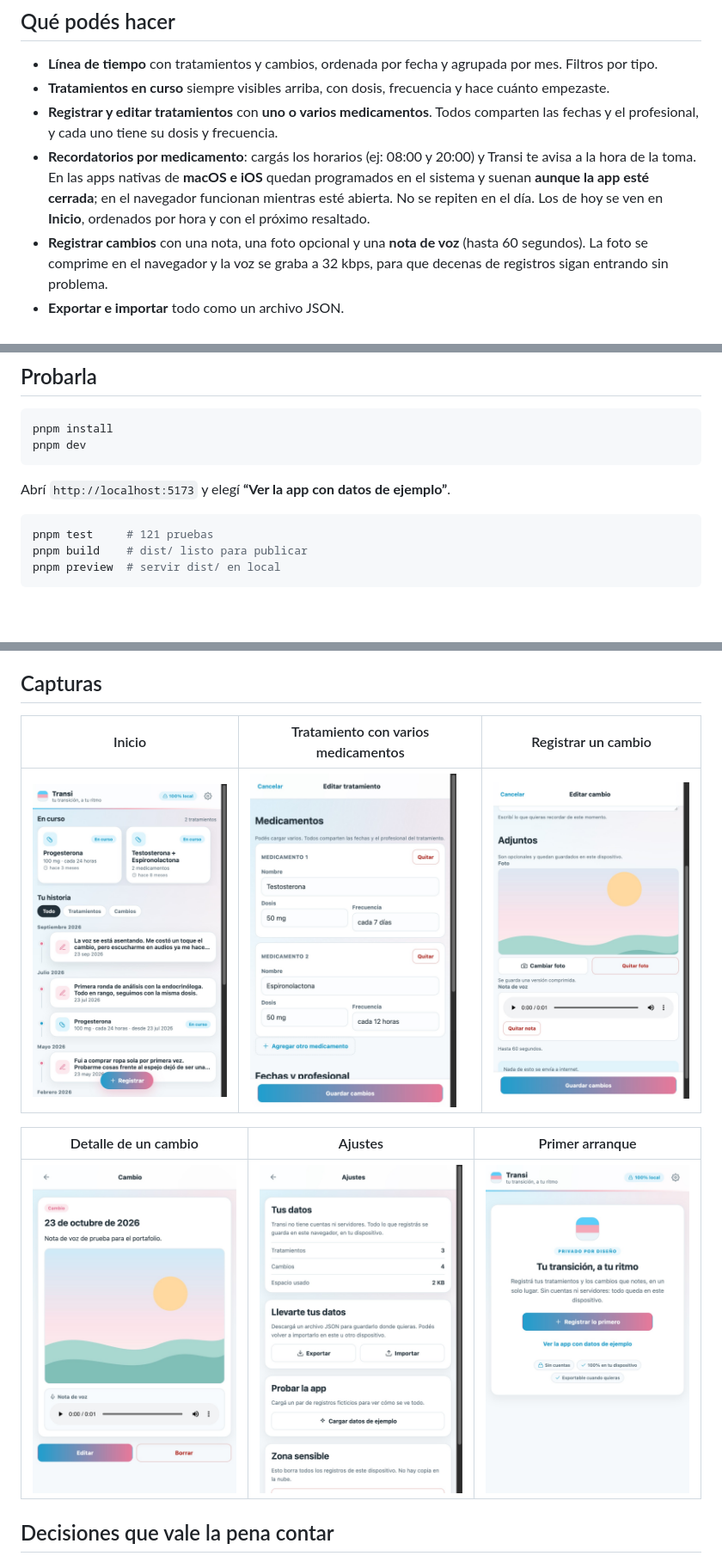
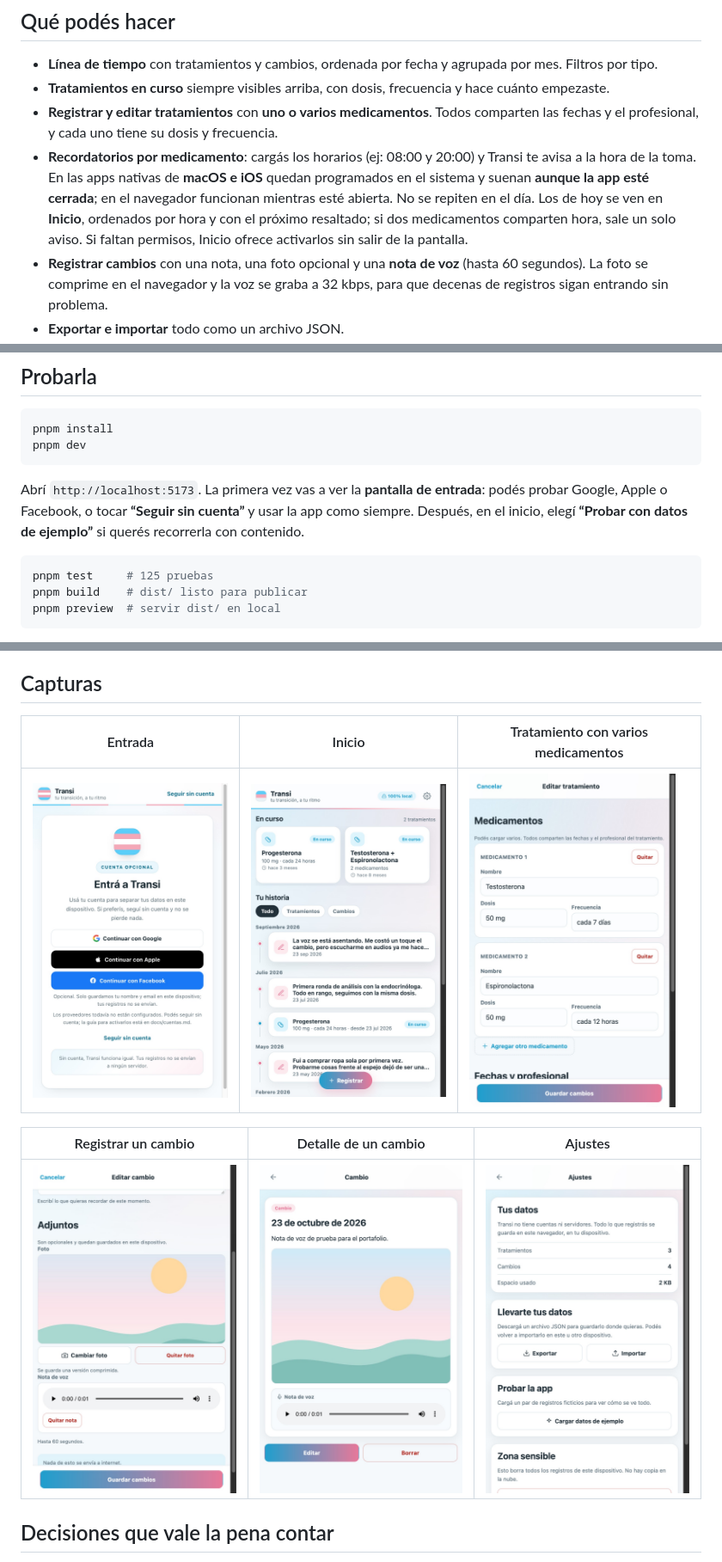
Before and after one commit to paolobastida/transi-app, a Markdown page: README.md, 3 parts joined by grey strips. Shown at 86% size. Drawn GitHub-style; pictures changed too: docs/capturas/entrada.jpg (added); blank space fills up the shorter version.

Commit message:
feat: pantalla de entrada con Google, Apple y Facebook

````diff
--- a/README.md
+++ b/README.md
@@ -39,7 +39,9 @@ Todo en una línea de tiempo, sin planillas ni formularios infinitos.
   Transi te avisa a la hora de la toma. En las apps nativas de **macOS e iOS**
   quedan programados en el sistema y suenan **aunque la app esté cerrada**; en
   el navegador funcionan mientras esté abierta. No se repiten en el día. Los de
-  hoy se ven en **Inicio**, ordenados por hora y con el próximo resaltado.
+  hoy se ven en **Inicio**, ordenados por hora y con el próximo resaltado; si
+  dos medicamentos comparten hora, sale un solo aviso. Si faltan permisos,
+  Inicio ofrece activarlos sin salir de la pantalla.
 - **Registrar cambios** con una nota, una foto opcional y una **nota de voz**
   (hasta 60 segundos). La foto se comprime en el navegador y la voz se graba a
   32 kbps, para que decenas de registros sigan entrando sin problema.
@@ -272,10 +277,13 @@ pnpm install
 pnpm dev
 ```
 
-Abrí `http://localhost:5173` y elegí **“Ver la app con datos de ejemplo”**.
+Abrí `http://localhost:5173`. La primera vez vas a ver la **pantalla de
+entrada**: podés probar Google, Apple o Facebook, o tocar **“Seguir sin
+cuenta”** y usar la app como siempre. Después, en el inicio, elegí **“Probar con
+datos de ejemplo”** si querés recorrerla con contenido.
 
 ```sh
-pnpm test     # 121 pruebas
+pnpm test     # 125 pruebas
 pnpm build    # dist/ listo para publicar
 pnpm preview  # servir dist/ en local
 ```
@@ -313,13 +321,13 @@ El repositorio incluye `.github/workflows/paginas.yml`. En GitHub:
 
 ## Capturas
 
-| Inicio | Tratamiento con varios medicamentos | Registrar un cambio |
+| Entrada | Inicio | Tratamiento con varios medicamentos |
 |---|---|---|
-| <img src="docs/capturas/inicio.jpg" width="240" alt="Línea de tiempo con tratamientos en curso"> | <img src="docs/capturas/formulario-tratamiento.jpg" width="240" alt="Formulario de tratamiento con dos medicamentos"> | <img src="docs/capturas/formulario-cambio.jpg" width="240" alt="Formulario de un cambio con foto y nota de voz"> |
+| <img src="docs/capturas/entrada.jpg" width="240" alt="Pantalla de entrada con Google, Apple y Facebook"> | <img src="docs/capturas/inicio.jpg" width="240" alt="Línea de tiempo con tratamientos en curso"> | <img src="docs/capturas/formulario-tratamiento.jpg" width="240" alt="Formulario de tratamiento con dos medicamentos"> |
 
-| Detalle de un cambio | Ajustes | Primer arranque |
+| Registrar un cambio | Detalle de un cambio | Ajustes |
 |---|---|---|
-| <img src="docs/capturas/detalle-cambio.jpg" width="240" alt="Detalle de un cambio con foto y nota de voz"> | <img src="docs/capturas/ajustes.jpg" width="240" alt="Pantalla de ajustes y datos locales"> | <img src="docs/capturas/bienvenida.jpg" width="240" alt="Pantalla de bienvenida con datos de ejemplo"> |
+| <img src="docs/capturas/formulario-cambio.jpg" width="240" alt="Formulario de un cambio con foto y nota de voz"> | <img src="docs/capturas/detalle-cambio.jpg" width="240" alt="Detalle de un cambio con foto y nota de voz"> | <img src="docs/capturas/ajustes.jpg" width="240" alt="Pantalla de ajustes y datos locales"> |
 
 ## Decisiones que vale la pena contar
 
````
Also changed, not shown: other parts of README.md (+5 -2 lines), docs/cuentas.md (added, +161 -0 lines), 13 other files.
